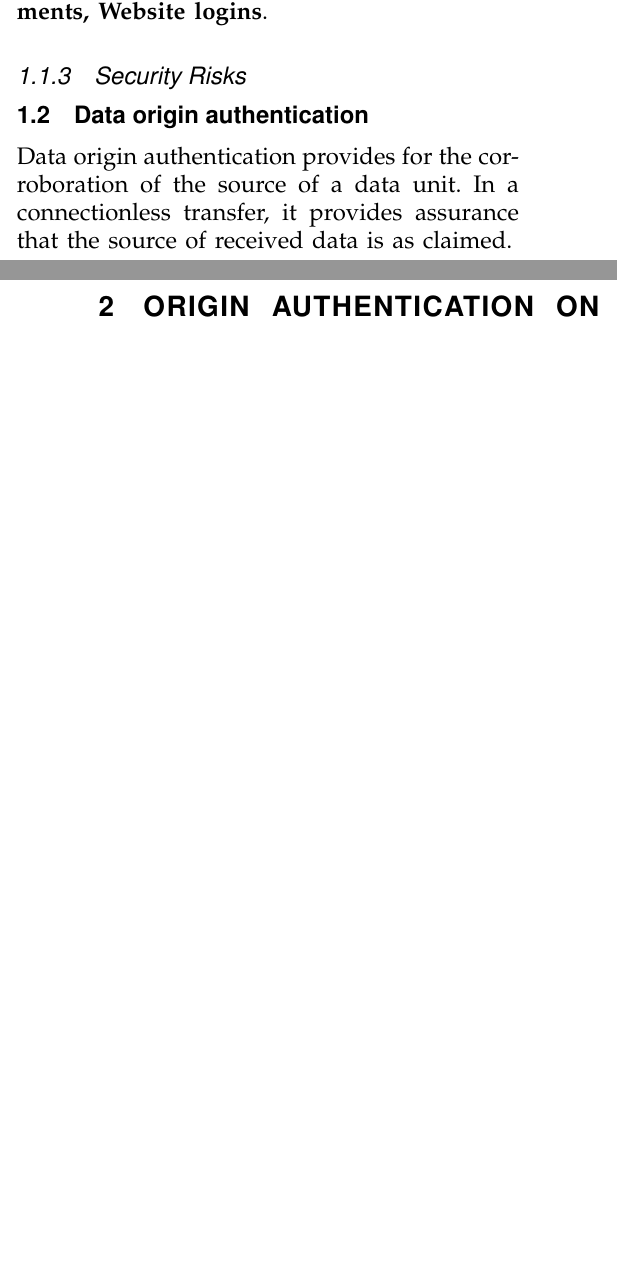
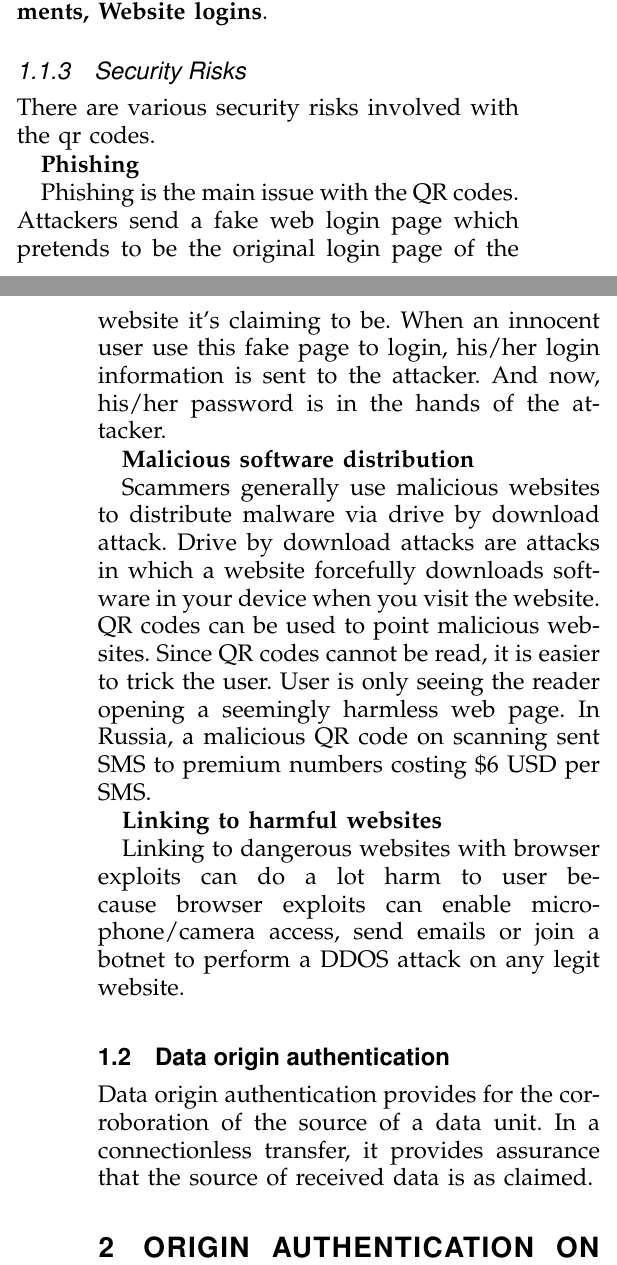
Before and after one commit to esrefozturk/Integrity-and-Origin-Authentication-of-QR-Codes, a LaTeX paper (main.tex): two parts of the columns of pages 1 and 2 of 2 before the commit and two parts of the columns of pages 1 and 2 of 3 after it, joined at a grey line, cut so that both start at the same text, the shorter picture padded with empty space. Compiled offline with pdfLaTeX.

Commit message:
Added some security risks

```diff
--- a/main.tex
+++ b/main.tex
@@ -61,8 +61,22 @@ QR codes have become common in consumer advertising. Typically, a smartphone is
 
 \subsubsection{Security Risks}
 
+There are various security risks involved with the qr codes.
+
+\textbf{Phishing}
 
 
+Phishing is the main issue with the QR codes. Attackers send a fake web login page which pretends to be the original login page of the website it’s claiming to be. When an innocent user use this fake page to login, his/her login information is sent to the attacker. And now, his/her password is in the hands of the attacker.
+
+
+
+\textbf{Malicious software distribution}
+
+Scammers generally use malicious websites to distribute malware via drive by download attack. Drive by download attacks are attacks in which a website forcefully downloads software in your device when you visit the website. QR codes can be used to point malicious websites. Since QR codes cannot be read, it is easier to trick the user. User is only seeing the reader opening a seemingly harmless web page. In Russia, a malicious QR code on scanning sent SMS to premium numbers costing \$6 USD per SMS.
+
+\textbf{Linking to harmful websites}
+
+Linking to dangerous websites with browser exploits can do a lot harm to user because browser exploits can enable microphone/camera access, send emails or join a botnet to perform a DDOS attack on any legit website.
 
 \subsection{Data origin authentication}
 
```
Also changed, not shown: main.tex (4 more changed lines).
